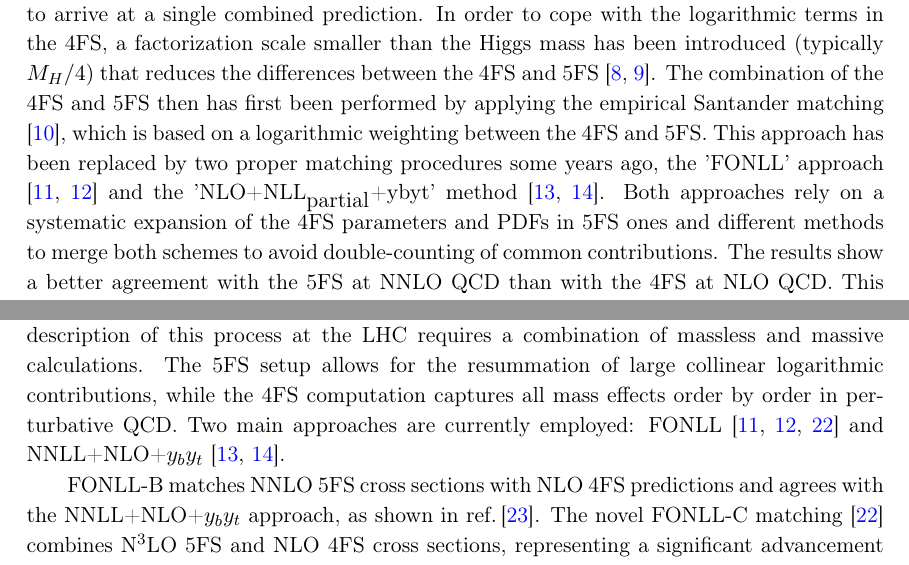
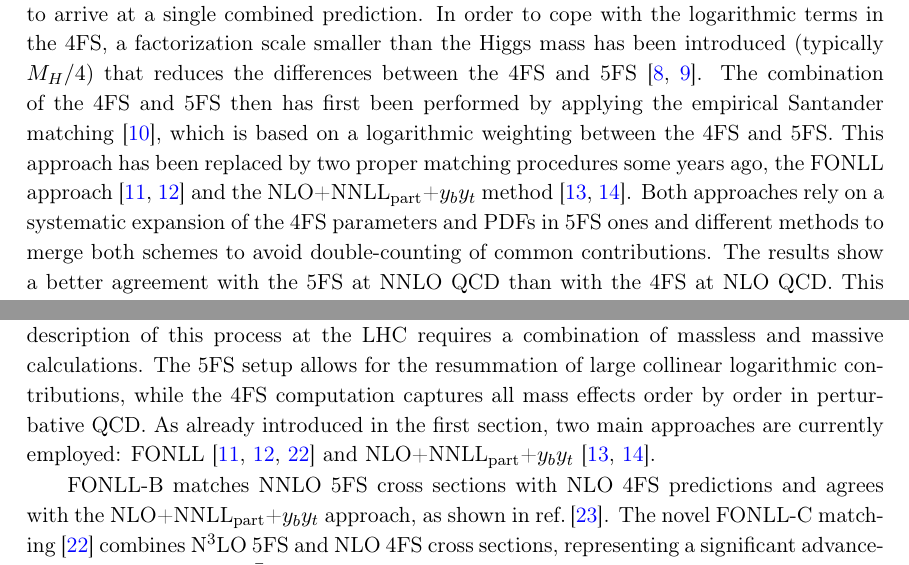
Before and after one commit to cbiello/Report5bbH, a LaTeX document (LHCHWG-bbh.tex, which reads inc/definitions.tex): two parts of pages 4 and 6 of 27, joined at a grey line, cut so that both start at the same text. Compiled offline with pdfLaTeX.

Commit message:
fixed macro

```diff
--- a/LHCHWG-bbh.tex
+++ b/LHCHWG-bbh.tex
@@ -256,7 +256,7 @@ the four-flavour scheme (left, centre) and the five-flavour scheme (right).}
 
 In the 4FS, the integration over the transverse momenta of the final-state bottom quarks, however, generate logarithmic contributions that might reduce the perturbative convergence. In order to resum these logarithms, bottom densities need to introduced, the DGLAP evolution of which leads to the resummation. This framework defines the five-flavour scheme (5FS) and starts from a $b\bar b$ initial state at LO (see Fig.~\ref{fig:bbhlo}), while neglecting the off-shellness, transverse momenta and the mass of the initial-state bottom quarks. The first two approximations are resolved by adding higher-order QCD corrections that order by order restore the full kinematics of the bottom quarks. However, finite bottom-mass effects cannot be studied in the 5FS. The NLO QCD corrections in the 5FS have been obtained some time ago \cite{dicus:1998hs,balazs:1998bm} and NNLO QCD corrections are of moderate size \cite{harlander_2003} and stabilize the scale dependence significantly. More recently, the 5FS calculation has been extended to N$^3$LO QCD \cite{duhr:2019kwi}.
 
-At sufficiently high perturbative order the two schemes need to approach each other. However, the comparison of the 4FS at NLO and the 5FS at NNLO shows a discrepancy at the level of 20--30\% so that a reliable combination of both predictions became mandatory to arrive at a single combined prediction. In order to cope with the logarithmic terms in the 4FS, a factorization scale smaller than the Higgs mass has been introduced (typically $M_H/4$) that reduces the differences between the 4FS and 5FS \cite{campbell2004,Maltoni:2012pa}. The combination of the 4FS and 5FS then has first been performed by applying the empirical Santander matching \cite{harlander:2011aa}, which is based on a logarithmic weighting between the 4FS and 5FS. This approach has been replaced by two proper matching procedures some years ago, the 'FONLL' approach \cite{forte:2015hba,forte:2016sja} and the 'NLO+NLL$_{\mbox{partial}}$+ybyt' method \cite{Bonvini:2015pxa,Bonvini:2016fgf}. Both approaches rely on a systematic expansion of the 4FS parameters and PDFs in 5FS ones and different methods to merge both schemes to avoid double-counting of common contributions. The results show a better agreement with the 5FS at NNLO QCD than with the 4FS at NLO QCD. This situation has changed recently, since after adding the NNLO QCD corrections within the 4FS both approaches agree within 10\% or better thus solving the issue of the discrepancies. The 5FS calculation at NNLO QCD has been performed using the \GENEVA{} method, while both the 4FS and 5FS predictions are available in the \minnlo{} framework. These three implementations provide suitable NNLO event generators for the experimental analyses.
+At sufficiently high perturbative order the two schemes need to approach each other. However, the comparison of the 4FS at NLO and the 5FS at NNLO shows a discrepancy at the level of 20--30\% so that a reliable combination of both predictions became mandatory to arrive at a single combined prediction. In order to cope with the logarithmic terms in the 4FS, a factorization scale smaller than the Higgs mass has been introduced (typically $M_H/4$) that reduces the differences between the 4FS and 5FS \cite{campbell2004,Maltoni:2012pa}. The combination of the 4FS and 5FS then has first been performed by applying the empirical Santander matching \cite{harlander:2011aa}, which is based on a logarithmic weighting between the 4FS and 5FS. This approach has been replaced by two proper matching procedures some years ago, the \fonll{} approach \cite{forte:2015hba,forte:2016sja} and the \nlonnllpart{} method \cite{Bonvini:2015pxa,Bonvini:2016fgf}. Both approaches rely on a systematic expansion of the 4FS parameters and PDFs in 5FS ones and different methods to merge both schemes to avoid double-counting of common contributions. The results show a better agreement with the 5FS at NNLO QCD than with the 4FS at NLO QCD. This situation has changed recently, since after adding the NNLO QCD corrections within the 4FS both approaches agree within 10\% or better thus solving the issue of the discrepancies. The 5FS calculation at NNLO QCD has been performed using the \GENEVA{} method, while both the 4FS and 5FS predictions are available in the \minnlo{} framework. These three implementations provide suitable NNLO event generators for the experimental analyses.
 
 In the 4FS, there is an additional contribution that interferes with the purely bottom-Yukawa induced contributions that, however, is generated by the top Yukawa coupling, see Fig.~\ref{fig:bbhyt}. The interference effects amount to about 10\% \cite{dittmaier:2003ej,dawson:2003kb} for the inclusive cross section, while the square of this contribution is larger than the $y_b$-induced part. This reduces the sensitivity of the $b\bar bH$ cross section to the bottom Yukawa coupling significantly for the SM case. For BSM scenarios with a largely enhanced bottom-Yukawa coupling, however, these contributions are less relevant. The NLO QCD corrections to these top-Yukawa induced terms have been obtained in the heavy-top limit (HTL) \cite{deutschmann:2018avk} and turn out to be large, enhancing this contribution by nearly a factor of two.
 \begin{figure}
@@ -287,9 +287,9 @@ In the Monte Carlo simulations with massless bottom quarks, we consider the Higg
 In earlier 4FS predictions, a dynamical scale—specifically, one quarter of the transverse invariant mass of the \bbH{} system—was often adopted. This lower scale resulted in higher 4FS cross sections, which reduced the gap with the 5FS predictions. However, with the inclusion of NNLO QCD corrections in the 4FS, such a scale choice is no longer necessary. As shown in~\citere{Biello:2024pgo}, comparisons between dynamical and fixed scales at NNLO show minimal differences. Consequently, we recommend aligning the scale choices in the 4FS and 5FS at NNLO QCD accuracy, with the Higgs-boson mass providing a natural and consistent choice.
 
 \section{Flavour-matched cross-section numbers}
-In this section, we report inclusive prediction for \bbH{} production at 13.6 TeV. A reliable description of this process at the LHC requires a combination of massless and massive calculations. The 5FS setup allows for the resummation of large collinear logarithmic contributions, while the 4FS computation captures all mass effects order by order in perturbative QCD. Two main approaches are currently employed: FONLL~\cite{forte:2015hba,forte:2016sja,Duhr:2020kzd} and NNLL+NLO+$y_by_t$~\cite{Bonvini:2015pxa,Bonvini:2016fgf}.
+In this section, we report inclusive prediction for \bbH{} production at 13.6 TeV. A reliable description of this process at the LHC requires a combination of massless and massive calculations. The 5FS setup allows for the resummation of large collinear logarithmic contributions, while the 4FS computation captures all mass effects order by order in perturbative QCD. As already introduced in the first section, two main approaches are currently employed: \fonll{}~\cite{forte:2015hba,forte:2016sja,Duhr:2020kzd} and \nlonnllpart{}~\cite{Bonvini:2015pxa,Bonvini:2016fgf}.
 
-FONLL-B matches NNLO 5FS cross sections with NLO 4FS predictions and agrees with the NNLL+NLO+$y_by_t$ approach, as shown in~\citere{LHCHiggsCrossSectionWorkingGroup:2016ypw}. The novel FONLL-C matching~\cite{Duhr:2020kzd} combines \fnnnlo{} 5FS and \fnlo{} 4FS cross sections, representing a significant advancement in predicting the \bbH{} inclusive production rate. The NNLL+NLO+$y_by_t$ combination~\cite{Bonvini:2016fgf}, on the other hand, offers an advantage by introducing a resummation scale $\muB$, which enables an estimate of the flavour-matching uncertainty. In addition, using the fact that the bottom-quark PDF is effectively of order $\alpha_s$, the method has the advantage of including the complete fixed-order massive results at each perturbative order\footnote{We specify that with the inclusion of the \fnnnlo{} 5FS corrections, the FONLL-C version matches all the 4FS NLO terms.}. The $y_by_t$  contribution is easily included as a fixed-order non-singular term. Indeed, these interference effects vanish to all orders in the small bottom-quark mass limit.
+FONLL-B matches NNLO 5FS cross sections with NLO 4FS predictions and agrees with the \nlonnllpart{} approach, as shown in~\citere{LHCHiggsCrossSectionWorkingGroup:2016ypw}. The novel FONLL-C matching~\cite{Duhr:2020kzd} combines \fnnnlo{} 5FS and \fnlo{} 4FS cross sections, representing a significant advancement in predicting the \bbH{} inclusive production rate. The \nlonnllpart{} combination~\cite{Bonvini:2016fgf}, on the other hand, offers an advantage by introducing a resummation scale $\muB$, which enables an estimate of the flavour-matching uncertainty. In addition, using the fact that the bottom-quark PDF is effectively of order $\alpha_s$, the method has the advantage of including the complete fixed-order massive results at each perturbative order\footnote{We specify that with the inclusion of the \fnnnlo{} 5FS corrections, the FONLL-C version matches all the 4FS NLO terms.}. The $y_by_t$  contribution is easily included as a fixed-order non-singular term. Indeed, these interference effects vanish to all orders in the small bottom-quark mass limit.
 %The 5FS cross section corresponds to the resummed prediction, which depends on the resummation (or matching) scale $\mu_B$, used as its factorisation scale. To this, we add the 4FS prediction and subtract the overlap by removing the perturbative expansion of the resummed result, evaluated at the same factorisation scale $\mu_F$ as used in the massive scheme, thereby avoiding double counting.
 
 The setup of the calculation follows that described in~\sct{sec:setup}, with the only difference being the choice of the central scales, which are set to
--- a/inc/definitions.tex
+++ b/inc/definitions.tex
@@ -1,4 +1,6 @@
 \newcommand{\MSbar}{\ensuremath{\overline{\text{MS}}}}
+\newcommand{\fonll}{FONLL}
+\newcommand{\nlonnllpart}{NLO+NNLL\textsubscript{part}+$y_by_t$}
 
 \providecommand{\href}[2]{#2}
 
```
